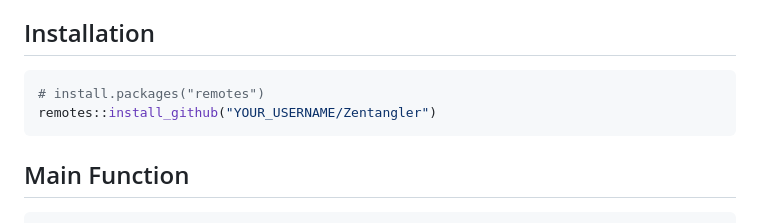
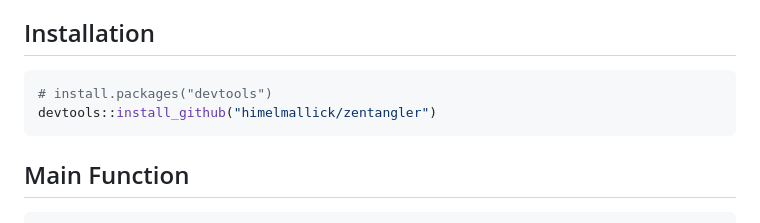
Before and after one commit to himelmallick/Zentangler, a Markdown page: README_Zentangler_package.md, the part around the change. Rendered like a GitHub page.

Commit message:
Update installation instructions in README

````diff
--- a/README_Zentangler_package.md
+++ b/README_Zentangler_package.md
@@ -13,8 +13,8 @@ Each assay in the `MultiAssayExperiment` is treated as one view. Examples of vie
 ## Installation
 
 ```r
-# install.packages("remotes")
-remotes::install_github("YOUR_USERNAME/Zentangler")
+# install.packages("devtools")
+devtools::install_github("himelmallick/zentangler")
 ```
 
 ## Main Function
````
